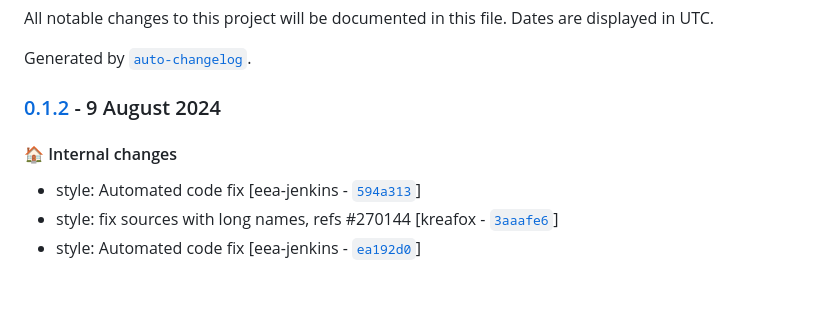
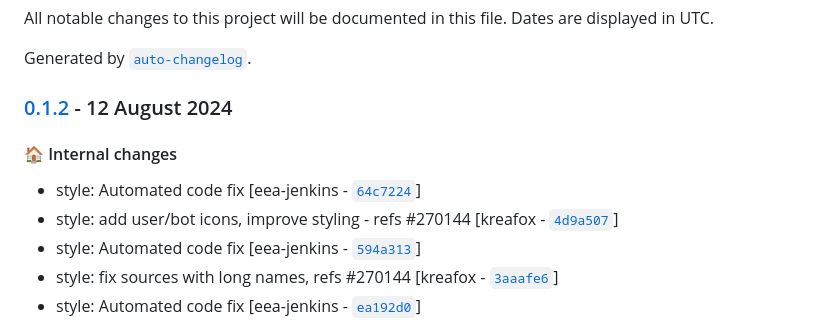
Before and after one commit to eea/volto-chatbot, a Markdown page: CHANGELOG.md, the part around the change. Rendered like a GitHub page; blank space fills up the shorter version.

Commit message:
Automated release 0.1.2

```diff
--- a/CHANGELOG.md
+++ b/CHANGELOG.md
@@ -4,10 +4,12 @@ All notable changes to this project will be documented in this file. Dates are d
 
 Generated by [`auto-changelog`](https://github.com/CookPete/auto-changelog).
 
-### [0.1.2](https://github.com/eea/volto-chatbot/compare/0.1.1...0.1.2) - 9 August 2024
+### [0.1.2](https://github.com/eea/volto-chatbot/compare/0.1.1...0.1.2) - 12 August 2024
 
 #### :house: Internal changes
 
+- style: Automated code fix [eea-jenkins - [`64c7224`](https://github.com/eea/volto-chatbot/commit/64c722489293ddfebda46b87d5beda13df870eac)]
+- style: add user/bot icons, improve styling - refs #270144 [kreafox - [`4d9a507`](https://github.com/eea/volto-chatbot/commit/4d9a507a09bf5b987474ca04602a230eb93951e2)]
 - style: Automated code fix [eea-jenkins - [`594a313`](https://github.com/eea/volto-chatbot/commit/594a313f6c1e61b160eee46d8698fa8ab91e57db)]
 - style: fix sources with long names, refs #270144 [kreafox - [`3aaafe6`](https://github.com/eea/volto-chatbot/commit/3aaafe6e82c64f0f057b8e7a61d0c066e7f842e5)]
 - style: Automated code fix [eea-jenkins - [`ea192d0`](https://github.com/eea/volto-chatbot/commit/ea192d0d4ec0858af1bb115427e40d174a01094a)]
```
